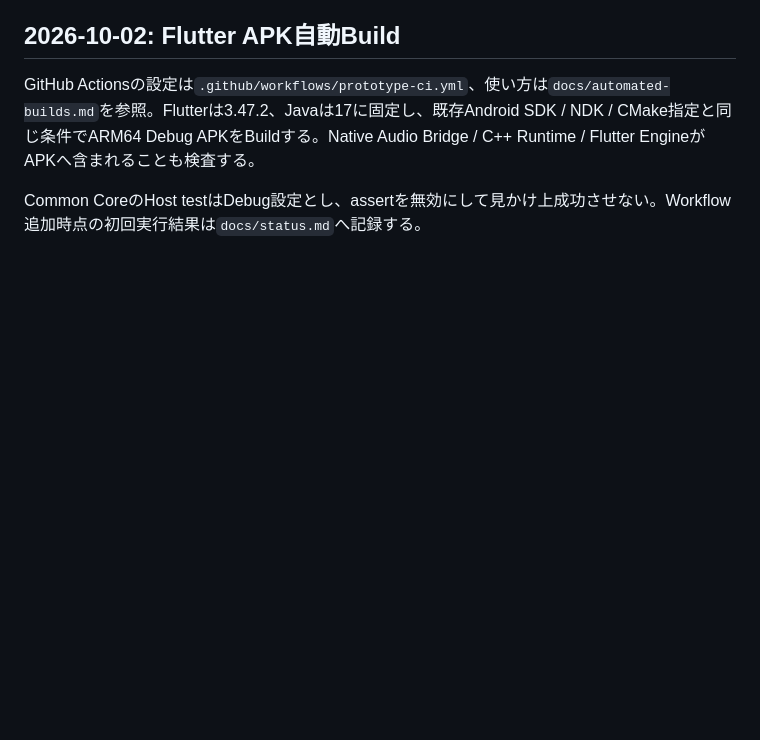
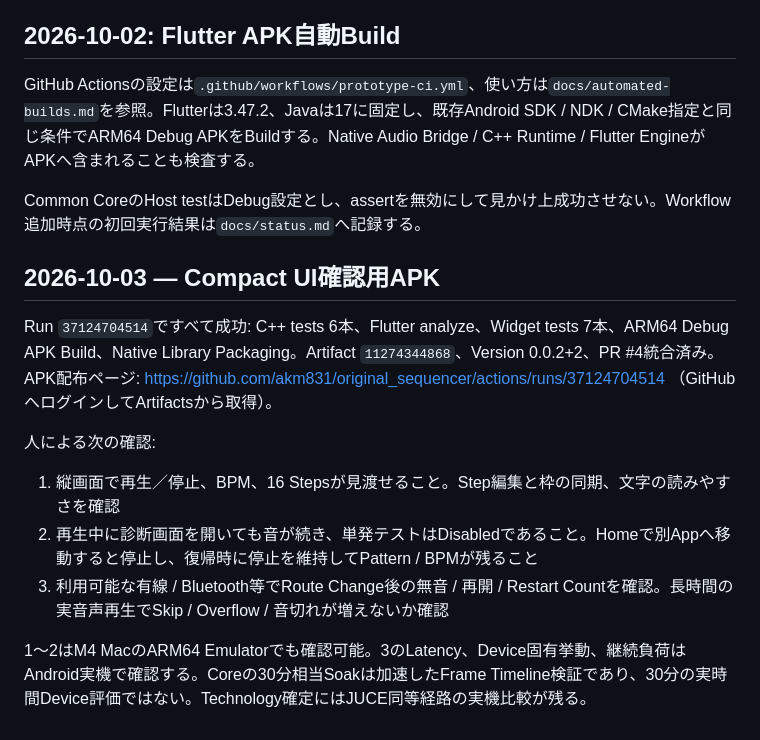
Before and after one commit to akm831/original_sequencer, a Markdown page: docs/prototype-build-notes.md, the part around the change. Rendered like a GitHub page; blank space fills up the shorter version.

Commit message:
Record compact UI build and device validation checkpoint

```diff
--- a/docs/prototype-build-notes.md
+++ b/docs/prototype-build-notes.md
@@ -227,3 +227,15 @@ JUCE側のP0 / P1基本Bring-upは確認済みですが、Candidate比較完了
 GitHub Actionsの設定は`.github/workflows/prototype-ci.yml`、使い方は`docs/automated-builds.md`を参照。Flutterは3.47.2、Javaは17に固定し、既存Android SDK / NDK / CMake指定と同じ条件でARM64 Debug APKをBuildする。Native Audio Bridge / C++ Runtime / Flutter EngineがAPKへ含まれることも検査する。
 
 Common CoreのHost testはDebug設定とし、assertを無効にして見かけ上成功させない。Workflow追加時点の初回実行結果は`docs/status.md`へ記録する。
+
+## 2026-10-03 — Compact UI確認用APK
+
+Run `37124704514`ですべて成功: C++ tests 6本、Flutter analyze、Widget tests 7本、ARM64 Debug APK Build、Native Library Packaging。Artifact `11274344868`、Version 0.0.2+2、PR #4統合済み。APK配布ページ: https://github.com/akm831/original_sequencer/actions/runs/37124704514 （GitHubへログインしてArtifactsから取得）。
+
+人による次の確認:
+
+1. 縦画面で再生／停止、BPM、16 Stepsが見渡せること。Step編集と枠の同期、文字の読みやすさを確認
+2. 再生中に診断画面を開いても音が続き、単発テストはDisabledであること。Homeで別Appへ移動すると停止し、復帰時に停止を維持してPattern / BPMが残ること
+3. 利用可能な有線 / Bluetooth等でRoute Change後の無音 / 再開 / Restart Countを確認。長時間の実音声再生でSkip / Overflow / 音切れが増えないか確認
+
+1〜2はM4 MacのARM64 Emulatorでも確認可能。3のLatency、Device固有挙動、継続負荷はAndroid実機で確認する。Coreの30分相当Soakは加速したFrame Timeline検証であり、30分の実時間Device評価ではない。Technology確定にはJUCE同等経路の実機比較が残る。
```
Also changed, not shown: docs/status.md (+1 -1 lines).
